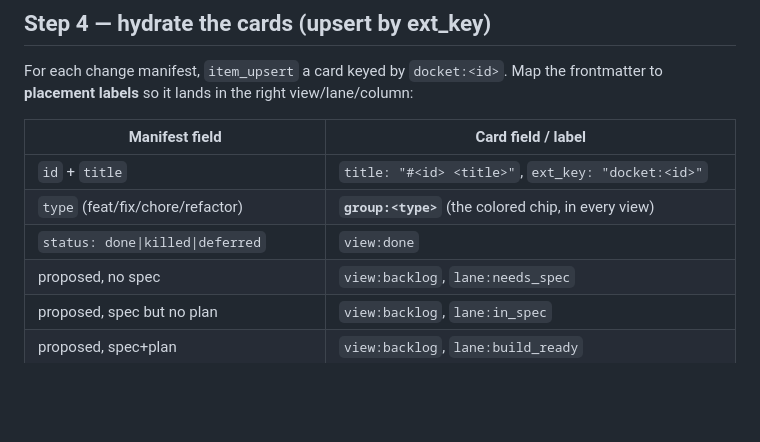
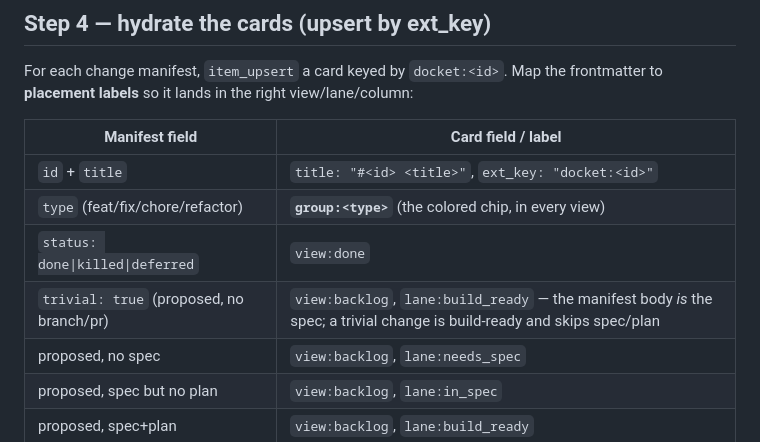
Before and after one commit to ethanhinson/workbench, a Markdown page: skills/kanban-docket/SKILL.md, the part around the change. GitHub-like rendering; blank space fills up the shorter version.

Commit message:
fix(kanban-docket): map trivial:true changes to Build-Ready lane (#4)
The mapping table had no rule for trivial changes, so they fell through to
needs_spec and rendered un-spec'd. A trivial change's manifest body is its
spec — it's build-ready. Add the rule above the plain "no spec" row.

Docket: 0008


Claude-Session: https://claude.ai/code/session_0199zBVKmz4JsnTXapZezGcr

Co-authored-by: Claude Opus 4.8 (1M context) <noreply@anthropic.com>

```diff
--- a/skills/kanban-docket/SKILL.md
+++ b/skills/kanban-docket/SKILL.md
@@ -79,6 +79,7 @@ frontmatter to **placement labels** so it lands in the right view/lane/column:
 | `id` + `title` | `title: "#<id> <title>"`, `ext_key: "docket:<id>"` |
 | `type` (feat/fix/chore/refactor) | **`group:<type>`** (the colored chip, in every view) |
 | `status: done\|killed\|deferred` | `view:done` |
+| `trivial: true` (proposed, no branch/pr) | `view:backlog`, `lane:build_ready` — the manifest body *is* the spec; a trivial change is build-ready and skips spec/plan |
 | proposed, no spec | `view:backlog`, `lane:needs_spec` |
 | proposed, spec but no plan | `view:backlog`, `lane:in_spec` |
 | proposed, spec+plan | `view:backlog`, `lane:build_ready` |
```
